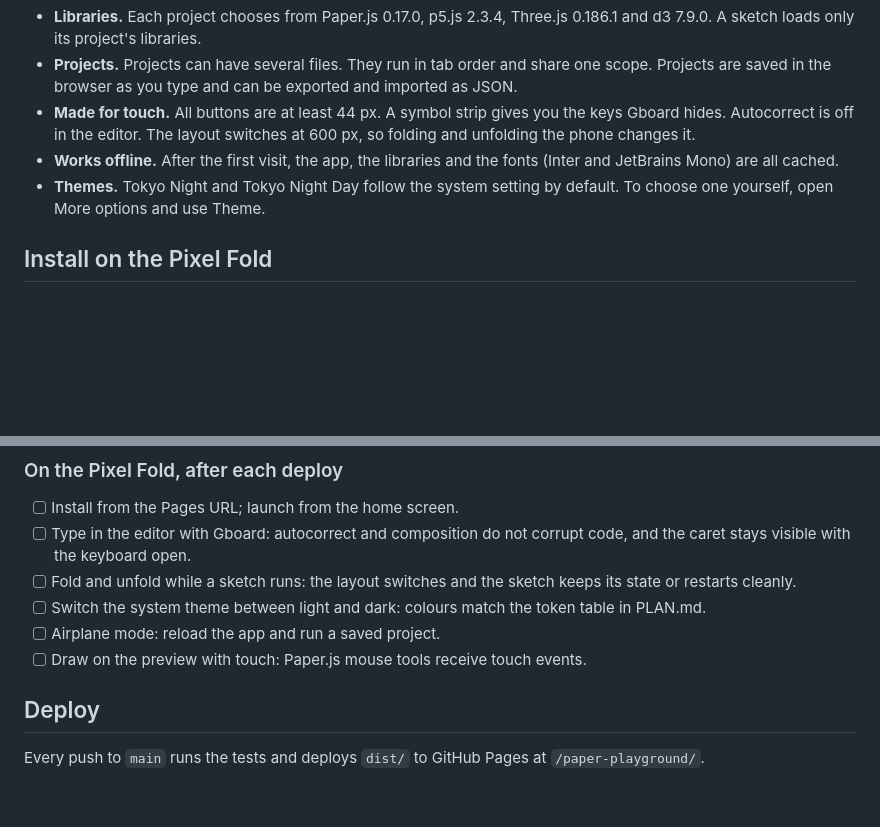
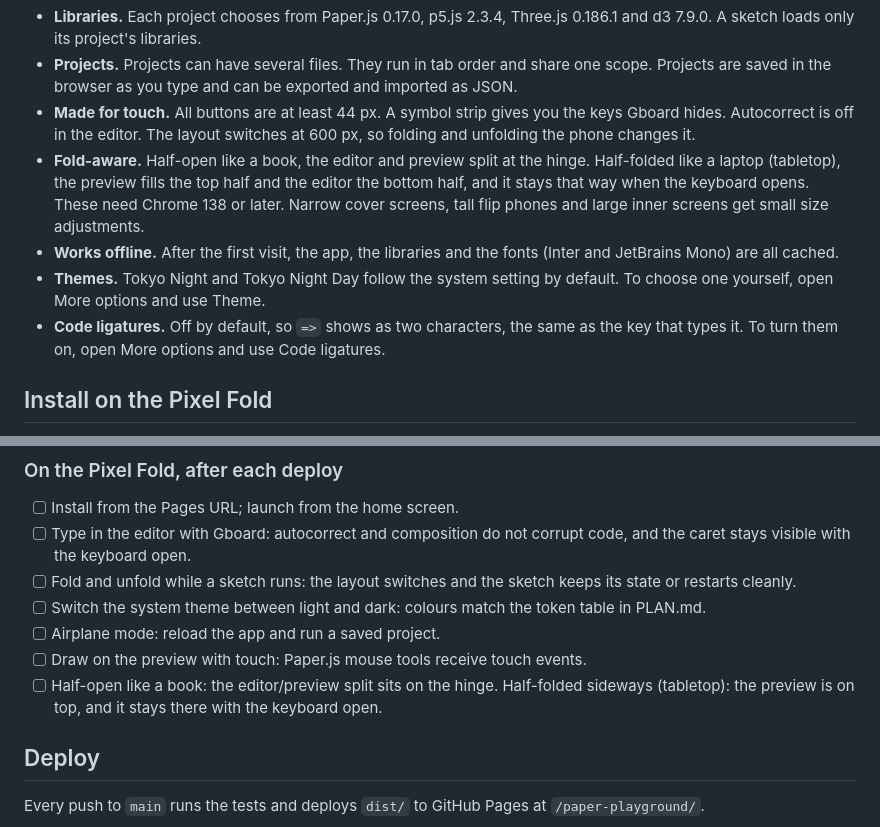
Before and after one commit to micahcraig/paper-playground, a Markdown page: README.md, 2 parts joined by grey strips. Drawn GitHub-style; blank space fills up the shorter version.

```diff
--- a/README.md
+++ b/README.md
@@ -17,8 +31,10 @@ A touch-first creative-coding playground for [Paper.js](http://paperjs.org/), bu
 - **Libraries.** Each project chooses from Paper.js 0.17.0, p5.js 2.3.4, Three.js 0.186.1 and d3 7.9.0. A sketch loads only its project's libraries.
 - **Projects.** Projects can have several files. They run in tab order and share one scope. Projects are saved in the browser as you type and can be exported and imported as JSON.
 - **Made for touch.** All buttons are at least 44 px. A symbol strip gives you the keys Gboard hides. Autocorrect is off in the editor. The layout switches at 600 px, so folding and unfolding the phone changes it.
+- **Fold-aware.** Half-open like a book, the editor and preview split at the hinge. Half-folded like a laptop (tabletop), the preview fills the top half and the editor the bottom half, and it stays that way when the keyboard opens. These need Chrome 138 or later. Narrow cover screens, tall flip phones and large inner screens get small size adjustments.
 - **Works offline.** After the first visit, the app, the libraries and the fonts (Inter and JetBrains Mono) are all cached.
 - **Themes.** Tokyo Night and Tokyo Night Day follow the system setting by default. To choose one yourself, open More options and use Theme.
+- **Code ligatures.** Off by default, so `=>` shows as two characters, the same as the key that types it. To turn them on, open More options and use Code ligatures.
 
 ## Install on the Pixel Fold
 
@@ -62,6 +78,7 @@ npm run screenshots              # regenerate docs/screenshots
 - [ ] Switch the system theme between light and dark: colours match the token table in PLAN.md.
 - [ ] Airplane mode: reload the app and run a saved project.
 - [ ] Draw on the preview with touch: Paper.js mouse tools receive touch events.
+- [ ] Half-open like a book: the editor/preview split sits on the hinge. Half-folded sideways (tabletop): the preview is on top, and it stays there with the keyboard open.
 
 ## Deploy
 
```
Also changed, not shown: other parts of README.md (+14 -0 lines), CLAUDE.md (+2 -1 lines), docs/screenshots/folded-dark.png, docs/screenshots/iphone-fold-folded-dark.png (added), docs/screenshots/iphone-fold-unfolded-dark.png (added), docs/screenshots/unfolded-book-dark.png (added), docs/screenshots/unfolded-dark.png, docs/screenshots/unfolded-light-d3.png, 6 other files.
